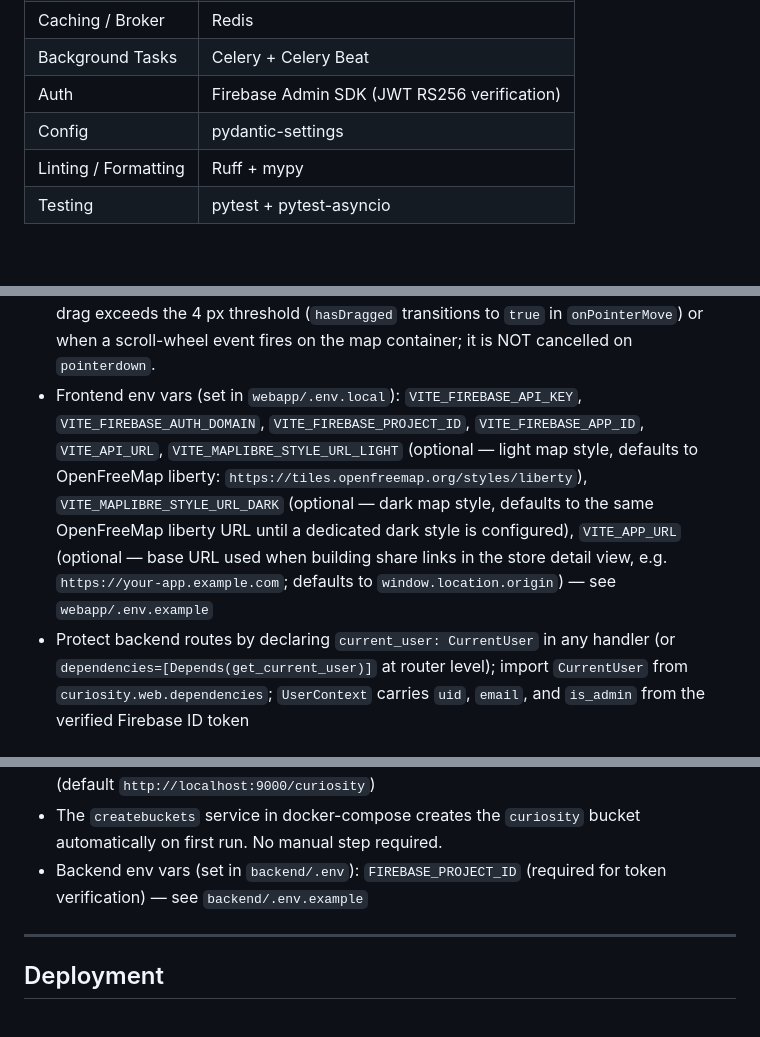
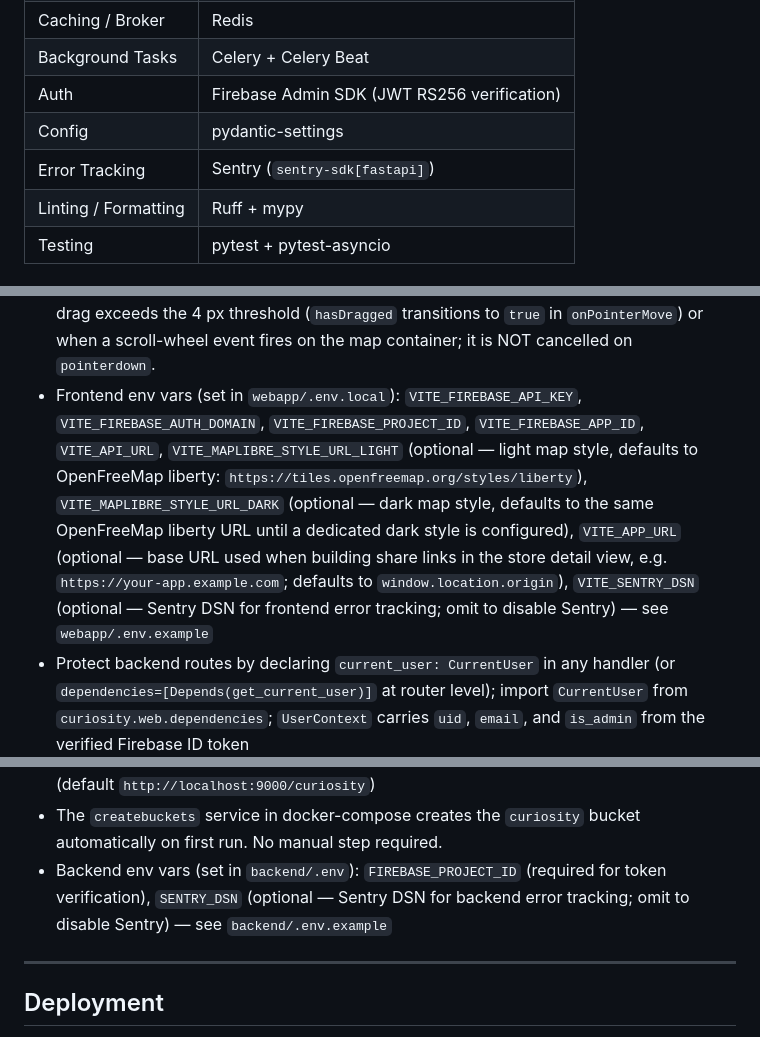
Before and after one commit to leo-alves7/curiosity-platform, a Markdown page: README.md, 3 parts joined by grey strips. Rendered like a GitHub page; blank space fills up the shorter version.

Commit message:
CSTY-32 - update README with Sentry documentation
- Add Sentry to backend and frontend tech stack tables
- Document VITE_SENTRY_DSN and SENTRY_DSN env vars
- Add note on source map upload configuration for CI/CD

Co-Authored-By: Claude Sonnet 4.6 <noreply@anthropic.com>

```diff
--- a/README.md
+++ b/README.md
@@ -54,6 +54,7 @@ curiosity-platform/
 | Background Tasks     | Celery + Celery Beat                        |
 | Auth                 | Firebase Admin SDK (JWT RS256 verification) |
 | Config               | pydantic-settings                           |
+| Error Tracking       | Sentry (`sentry-sdk[fastapi]`)              |
 | Linting / Formatting | Ruff + mypy                                 |
 | Testing              | pytest + pytest-asyncio                     |
 
@@ -225,13 +227,13 @@ POST /api/v1/admin/stores/{id}/toggle-active  # Toggle is_active flag on a store
 - Axios client injects Firebase ID token as `Authorization: Bearer` on each request; a 401 response triggers `user.getIdToken(true)` (force refresh) and a single retry before calling `signOut`
 - Map clustering is powered by MapLibre's native GeoJSON cluster source. Store data is converted to a `GeoJSON.FeatureCollection` by `storesToFeatureCollection` (`src/features/map/storeGeoJSONConverter.ts`) and fed into a single source with `cluster: true`. Three layers are defined in `storeClusterLayers.ts`: `clusters` (coloured circles), `cluster-count` (text label), and `unclustered-point` (SVG icon per category). Category SVG marker files live in `webapp/src/assets/markers/` (restaurant, pharmacy, gas_station, market, hotel, default); they are pre-loaded into MapLibre via the `useMapImageLoader` hook (`src/features/map/useMapImageLoader.ts`) which also re-registers images on `styledata` events so dark/light theme switches don't wipe the icons. Click handling (zoom-on-cluster, popup-on-marker) is managed by `useStoreClusterHandlers`; popup creation reuses `StorePopup` via `createStorePopup`. The map always shows **all** active stores (not a paginated subset) because `fetchStoresAndCategories` calls `fetchAllStores()` (`GET /api/v1/stores?page_size=10000`). Five seed categories (Restaurant, Pharmacy, Gas Station, Market, Hotel) are inserted by the Alembic migration `seed_categories`.
 - GPS location is powered by `useUserLocation` (`src/hooks/useUserLocation.ts`), which wraps `navigator.geolocation.watchPosition`. It dispatches `setUserLocation` and the Redux `locationSlice` tracks `{ userLocation: { lat, lng, accuracy } | null, isFollowingUser: boolean }`. `UserLocationLayer` renders the dot and accuracy circle as MapLibre GeoJSON layers (source: `user-location`). `LocateMeFab` shows the button state (primary when following, medium when off-center). Follow mode is cancelled when any drag exceeds the 4 px threshold (`hasDragged` transitions to `true` in `onPointerMove`) or when a scroll-wheel event fires on the map container; it is NOT cancelled on `pointerdown`.
-- Frontend env vars (set in `webapp/.env.local`): `VITE_FIREBASE_API_KEY`, `VITE_FIREBASE_AUTH_DOMAIN`, `VITE_FIREBASE_PROJECT_ID`, `VITE_FIREBASE_APP_ID`, `VITE_API_URL`, `VITE_MAPLIBRE_STYLE_URL_LIGHT` (optional — light map style, defaults to OpenFreeMap liberty: `https://tiles.openfreemap.org/styles/liberty`), `VITE_MAPLIBRE_STYLE_URL_DARK` (optional — dark map style, defaults to the same OpenFreeMap liberty URL until a dedicated dark style is configured), `VITE_APP_URL` (optional — base URL used when building share links in the store detail view, e.g. `https://your-app.example.com`; defaults to `window.location.origin`) — see `webapp/.env.example`
+- Frontend env vars (set in `webapp/.env.local`): `VITE_FIREBASE_API_KEY`, `VITE_FIREBASE_AUTH_DOMAIN`, `VITE_FIREBASE_PROJECT_ID`, `VITE_FIREBASE_APP_ID`, `VITE_API_URL`, `VITE_MAPLIBRE_STYLE_URL_LIGHT` (optional — light map style, defaults to OpenFreeMap liberty: `https://tiles.openfreemap.org/styles/liberty`), `VITE_MAPLIBRE_STYLE_URL_DARK` (optional — dark map style, defaults to the same OpenFreeMap liberty URL until a dedicated dark style is configured), `VITE_APP_URL` (optional — base URL used when building share links in the store detail view, e.g. `https://your-app.example.com`; defaults to `window.location.origin`), `VITE_SENTRY_DSN` (optional — Sentry DSN for frontend error tracking; omit to disable Sentry) — see `webapp/.env.example`
 - Protect backend routes by declaring `current_user: CurrentUser` in any handler (or `dependencies=[Depends(get_current_user)]` at router level); import `CurrentUser` from `curiosity.web.dependencies`; `UserContext` carries `uid`, `email`, and `is_admin` from the verified Firebase ID token
 - Admin-only routes use `AdminUser = Annotated[UserContext, Depends(require_admin)]`; `require_admin` raises 403 if the token's `role` custom claim is not `"admin"`
 - To grant admin access to a user, set the Firebase custom claim `role: "admin"` on their account (use Firebase Admin SDK or the Firebase console)
 - MinIO env vars (set in `backend/.env`): `MINIO_ENDPOINT` (default `localhost:9000`), `MINIO_ACCESS_KEY`, `MINIO_SECRET_KEY`, `MINIO_BUCKET` (default `curiosity`), `MINIO_URL_BASE` (default `http://localhost:9000/curiosity`)
 - The `createbuckets` service in docker-compose creates the `curiosity` bucket automatically on first run. No manual step required.
-- Backend env vars (set in `backend/.env`): `FIREBASE_PROJECT_ID` (required for token verification) — see `backend/.env.example`
+- Backend env vars (set in `backend/.env`): `FIREBASE_PROJECT_ID` (required for token verification), `SENTRY_DSN` (optional — Sentry DSN for backend error tracking; omit to disable Sentry) — see `backend/.env.example`
 
 ---
 
```
Also changed, not shown: other parts of README.md (+3 -0 lines).
